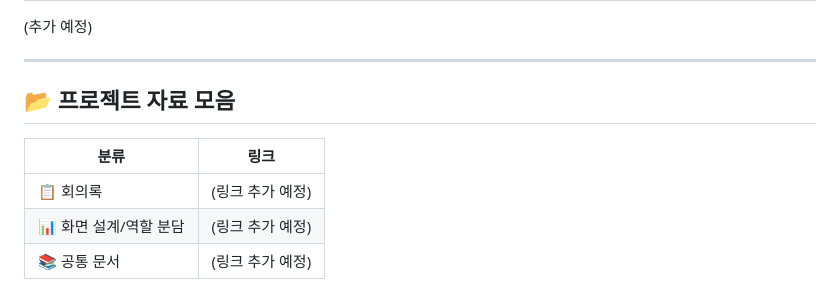
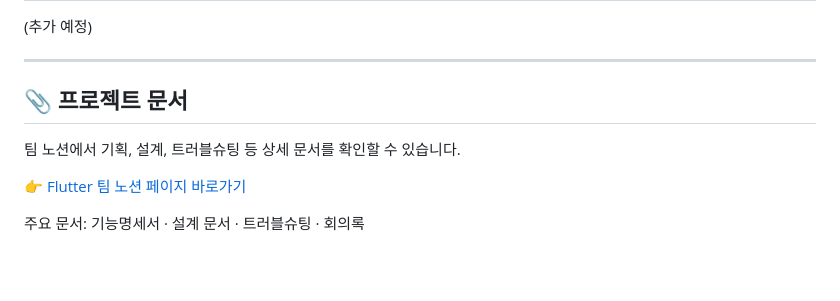
Before and after one commit to coolpxp-source/flutter-project-Ddaenggeurang, a Markdown page: README.md, the part around the change. GitHub-like rendering; blank space fills up the shorter version.

```diff
--- a/README.md
+++ b/README.md
@@ -163,10 +163,9 @@
 
 ---
 
-## <a name="resources"></a>📂 프로젝트 자료 모음
+## 📎 프로젝트 문서
+팀 노션에서 기획, 설계, 트러블슈팅 등 상세 문서를 확인할 수 있습니다.
 
-| 분류 | 링크 |
-|------|------|
-| 📋 회의록 | (링크 추가 예정) |
-| 📊 화면 설계/역할 분담 | (링크 추가 예정) |
-| 📚 공통 문서 | (링크 추가 예정) |
+👉 [Flutter 팀 노션 페이지 바로가기](https://app.notion.com/p/Flutter-1-832fa6d9b0ec82a5aea58184e28535ef?source=copy_link)
+
+주요 문서: 기능명세서 · 설계 문서 · 트러블슈팅 · 회의록
```
